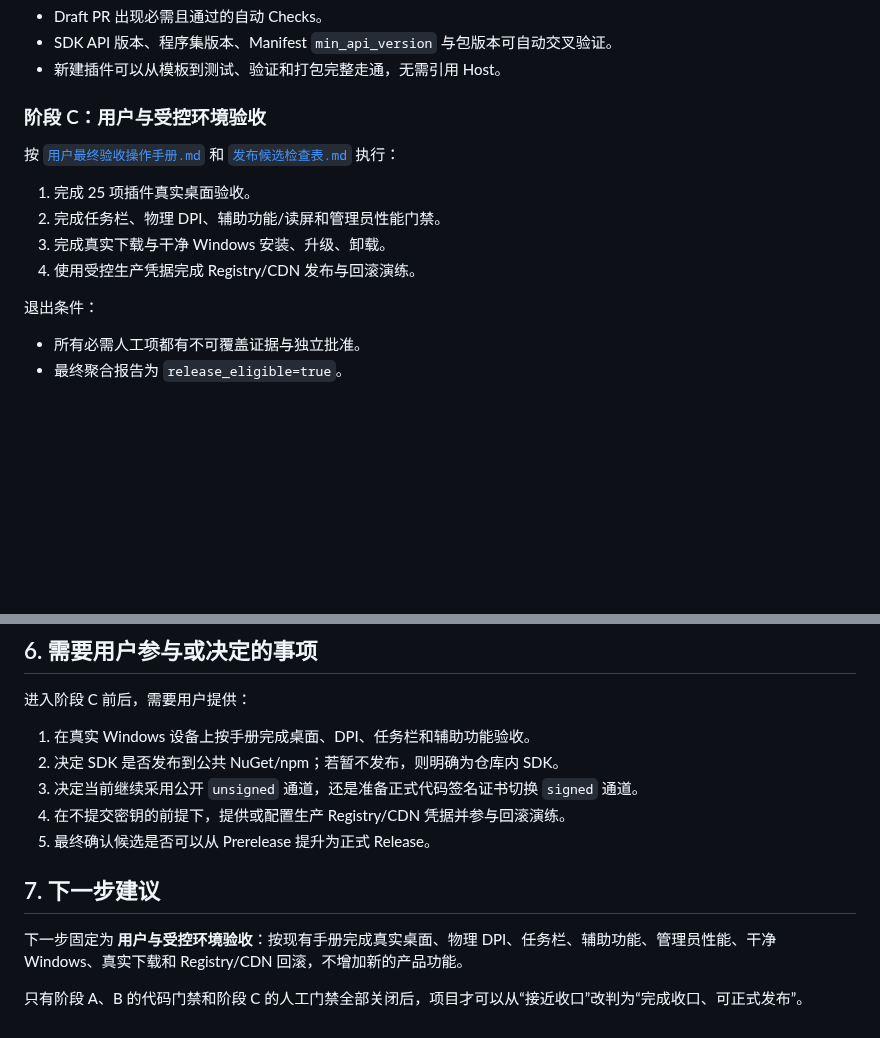
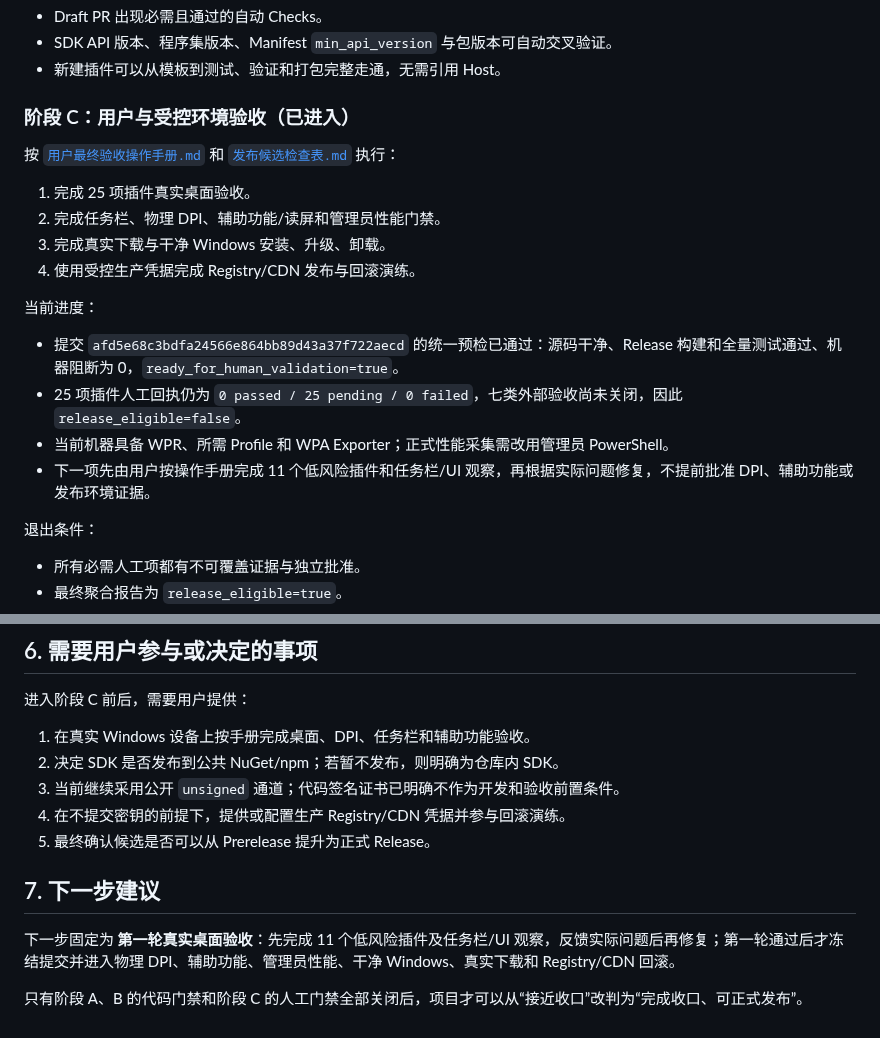
Before and after one commit to Longyuyeee/Long_BetterWindows, a Markdown page: docs/开发现状审计与后续收口计划_2026-07-30.md, 2 parts joined by grey strips. GitHub-like rendering; blank space fills up the shorter version.

Commit message:
docs: enter user validation phase

```diff
--- a/docs/开发现状审计与后续收口计划_2026-07-30.md
+++ b/docs/开发现状审计与后续收口计划_2026-07-30.md
@@ -160,7 +160,7 @@ P2 不应阻塞当前 unsigned 主产品进入人工验收，也不应在 P0/P1
 - SDK API 版本、程序集版本、Manifest `min_api_version` 与包版本可自动交叉验证。
 - 新建插件可以从模板到测试、验证和打包完整走通，无需引用 Host。
 
-### 阶段 C：用户与受控环境验收
+### 阶段 C：用户与受控环境验收（已进入）
 
 按 [`用户最终验收操作手册.md`](用户最终验收操作手册.md) 和 [`发布候选检查表.md`](发布候选检查表.md) 执行：
 
@@ -168,6 +168,13 @@ P2 不应阻塞当前 unsigned 主产品进入人工验收，也不应在 P0/P1
 2. 完成任务栏、物理 DPI、辅助功能/读屏和管理员性能门禁。
 3. 完成真实下载与干净 Windows 安装、升级、卸载。
 4. 使用受控生产凭据完成 Registry/CDN 发布与回滚演练。
+
+当前进度：
+
+- 提交 `afd5e68c3bdfa24566e864bb89d43a37f722aecd` 的统一预检已通过：源码干净、Release 构建和全量测试通过、机器阻断为 0，`ready_for_human_validation=true`。
+- 25 项插件人工回执仍为 `0 passed / 25 pending / 0 failed`，七类外部验收尚未关闭，因此 `release_eligible=false`。
+- 当前机器具备 WPR、所需 Profile 和 WPA Exporter；正式性能采集需改用管理员 PowerShell。
+- 下一项先由用户按操作手册完成 11 个低风险插件和任务栏/UI 观察，再根据实际问题修复，不提前批准 DPI、辅助功能或发布环境证据。
 
 退出条件：
 
@@ -194,12 +201,12 @@ P2 不应阻塞当前 unsigned 主产品进入人工验收，也不应在 P0/P1
 
 1. 在真实 Windows 设备上按手册完成桌面、DPI、任务栏和辅助功能验收。
 2. 决定 SDK 是否发布到公共 NuGet/npm；若暂不发布，则明确为仓库内 SDK。
-3. 决定当前继续采用公开 `unsigned` 通道，还是准备正式代码签名证书切换 `signed` 通道。
+3. 当前继续采用公开 `unsigned` 通道；代码签名证书已明确不作为开发和验收前置条件。
 4. 在不提交密钥的前提下，提供或配置生产 Registry/CDN 凭据并参与回滚演练。
 5. 最终确认候选是否可以从 Prerelease 提升为正式 Release。
 
 ## 7. 下一步建议
 
-下一步固定为 **用户与受控环境验收**：按现有手册完成真实桌面、物理 DPI、任务栏、辅助功能、管理员性能、干净 Windows、真实下载和 Registry/CDN 回滚，不增加新的产品功能。
+下一步固定为 **第一轮真实桌面验收**：先完成 11 个低风险插件及任务栏/UI 观察，反馈实际问题后再修复；第一轮通过后才冻结提交并进入物理 DPI、辅助功能、管理员性能、干净 Windows、真实下载和 Registry/CDN 回滚。
 
 只有阶段 A、B 的代码门禁和阶段 C 的人工门禁全部关闭后，项目才可以从“接近收口”改判为“完成收口、可正式发布”。
```
Also changed, not shown: docs/当前开发状态.md (+7 -0 lines).
